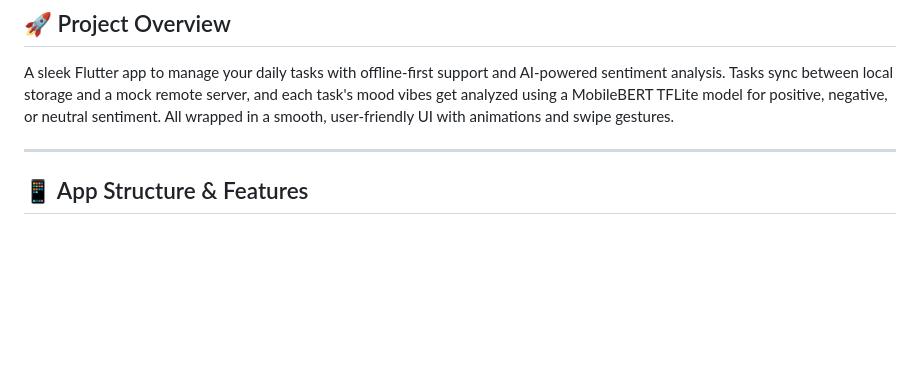
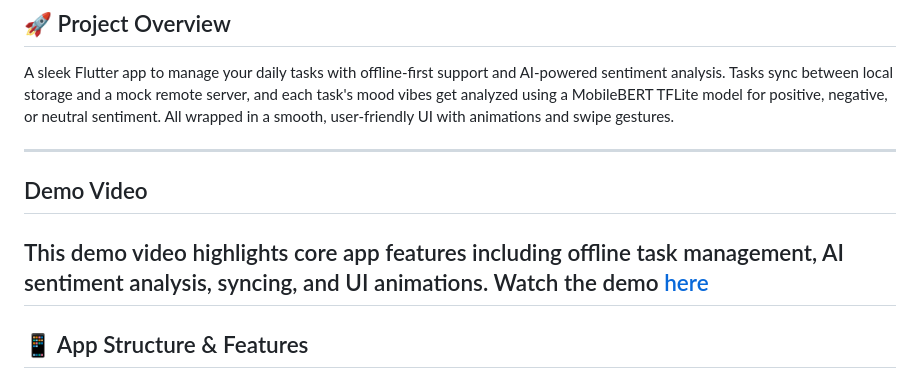
Before and after one commit to mayuri996/flutter-task-manager-ai, a Markdown page: README.md, the part around the change. GitHub-like rendering; blank space fills up the shorter version.

Commit message:
Update README.md
demo video added

```diff
--- a/README.md
+++ b/README.md
@@ -9,7 +9,10 @@ Flutter Task Manager with AI Sentiment Analysis using TensorFlow Lite (MobileBER
 A sleek Flutter app to manage your daily tasks with offline-first support and AI-powered sentiment analysis. Tasks sync between local storage and a mock remote server, and each task's mood vibes get analyzed using a MobileBERT TFLite model for positive, negative, or neutral sentiment. All wrapped in a smooth, user-friendly UI with animations and swipe gestures.
 
 ---
-
+## Demo Video
+This demo video highlights core app features including offline task management, AI sentiment analysis, syncing, and UI animations.
+Watch the demo [here](https://youtube.com/shorts/uqJ2315paLc?feature=shared)
+---
 ## 📱 App Structure & Features
 
 ### main.dart — App Entry Point
```
